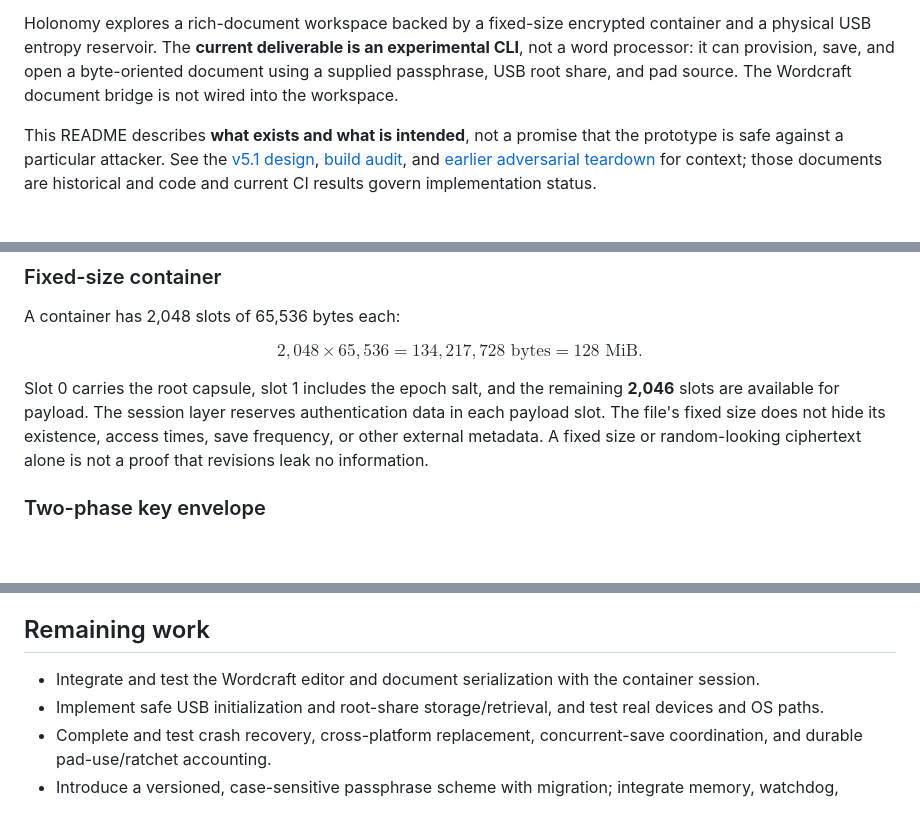
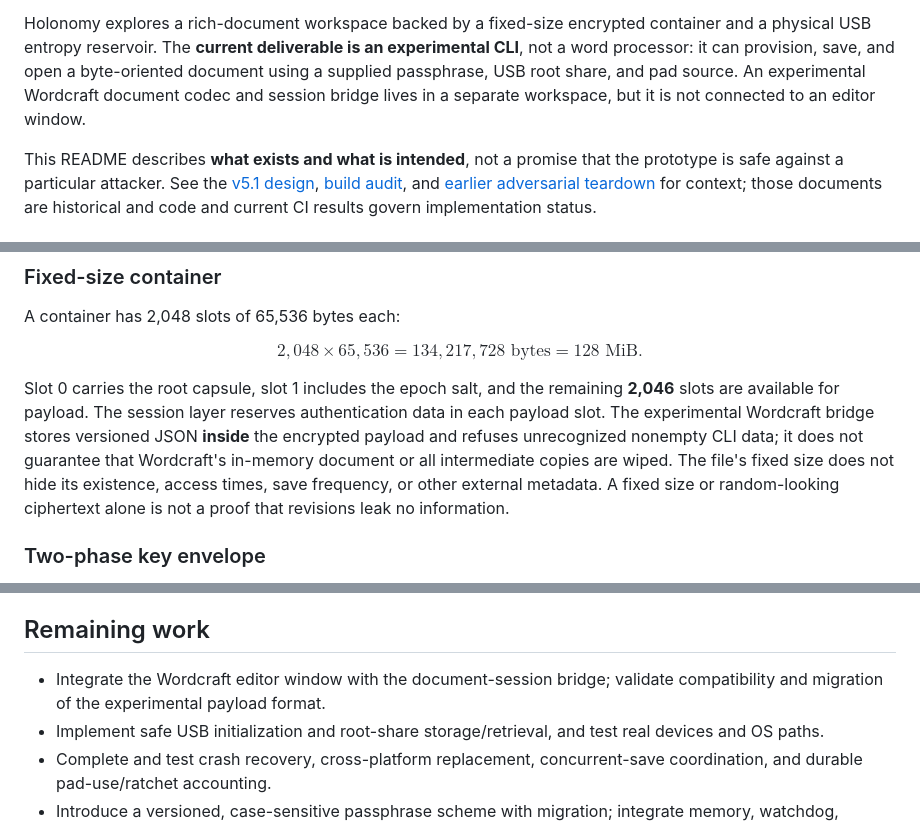
Before and after one commit to c4us4l1ty/holonomy, a Markdown page: README.md, 3 parts joined by grey strips. Rendered like a GitHub page; blank space fills up the shorter version.

Commit message:
Clarify Wordcraft bridge and memory limitations
Co-authored-by: arena-agent <297053741+arena-agent@users.noreply.github.com>

```diff
--- a/README.md
+++ b/README.md
@@ -14,7 +14,8 @@
 Holonomy explores a rich-document workspace backed by a fixed-size encrypted container and a
 physical USB entropy reservoir. The **current deliverable is an experimental CLI**, not a word
 processor: it can provision, save, and open a byte-oriented document using a supplied passphrase,
-USB root share, and pad source. The Wordcraft document bridge is not wired into the workspace.
+USB root share, and pad source. An experimental Wordcraft document codec and session bridge lives
+in a separate workspace, but it is not connected to an editor window.
 
 This README describes **what exists and what is intended**, not a promise that the prototype is
 safe against a particular attacker. See the [v5.1 design](docs/PRD-v5.1.0.md),
@@ -63,7 +64,9 @@ $$
 $$
 
 Slot 0 carries the root capsule, slot 1 includes the epoch salt, and the remaining **2,046** slots
-are available for payload. The session layer reserves authentication data in each payload slot.
+are available for payload. The session layer reserves authentication data in each payload slot. The experimental Wordcraft bridge
+stores versioned JSON **inside** the encrypted payload and refuses unrecognized nonempty CLI data;
+it does not guarantee that Wordcraft's in-memory document or all intermediate copies are wiped.
 The file's fixed size does not hide its existence, access times, save frequency, or other external
 metadata. A fixed size or random-looking ciphertext alone is not a proof that revisions leak no
 information.
@@ -195,7 +198,7 @@ stick for you.
 
 ## Remaining work
 
-- Integrate and test the Wordcraft editor and document serialization with the container session.
+- Integrate the Wordcraft editor window with the document-session bridge; validate compatibility and migration of the experimental payload format.
 - Implement safe USB initialization and root-share storage/retrieval, and test real devices and OS paths.
 - Complete and test crash recovery, cross-platform replacement, concurrent-save coordination, and durable pad-use/ratchet accounting.
 - Introduce a versioned, case-sensitive passphrase scheme with migration; integrate memory, watchdog, suspend, and capture protections.
```
